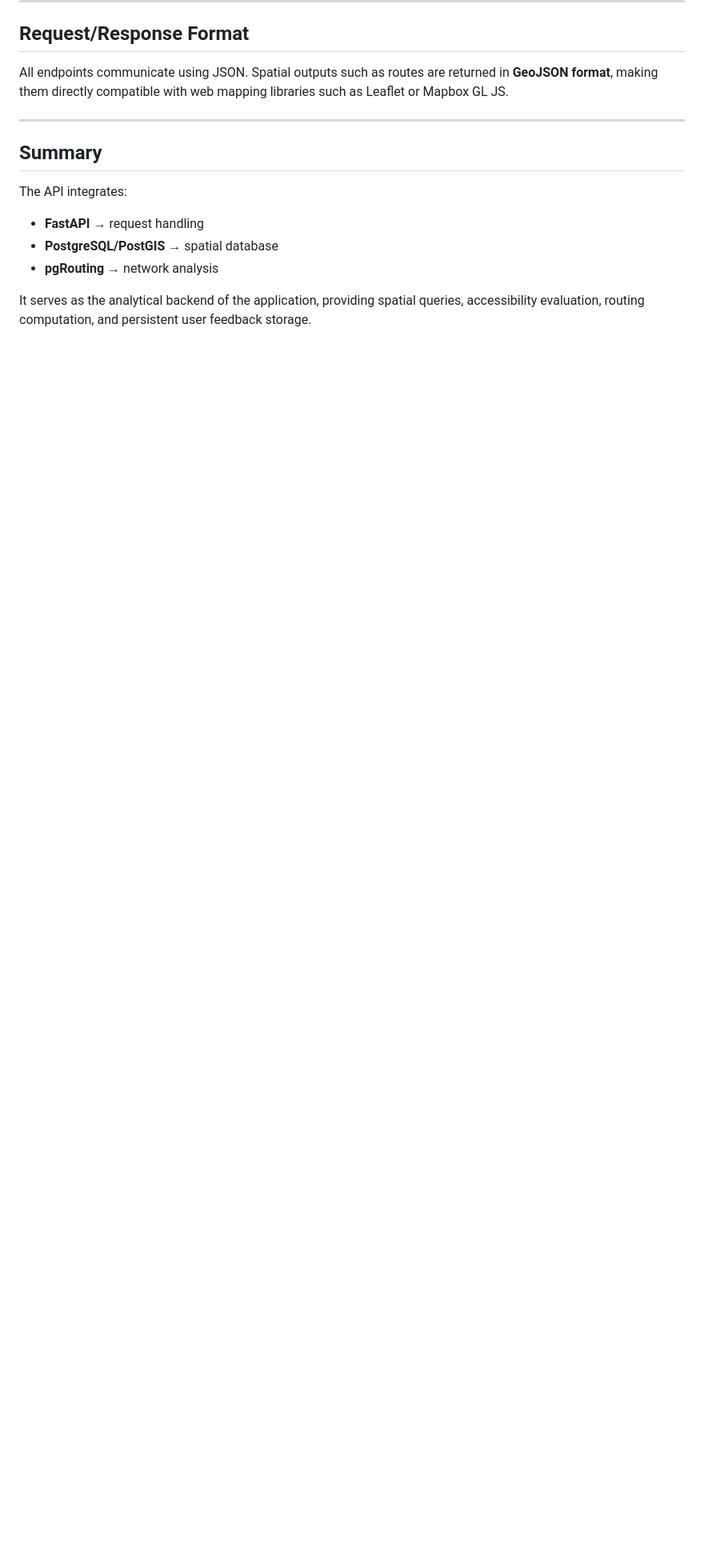
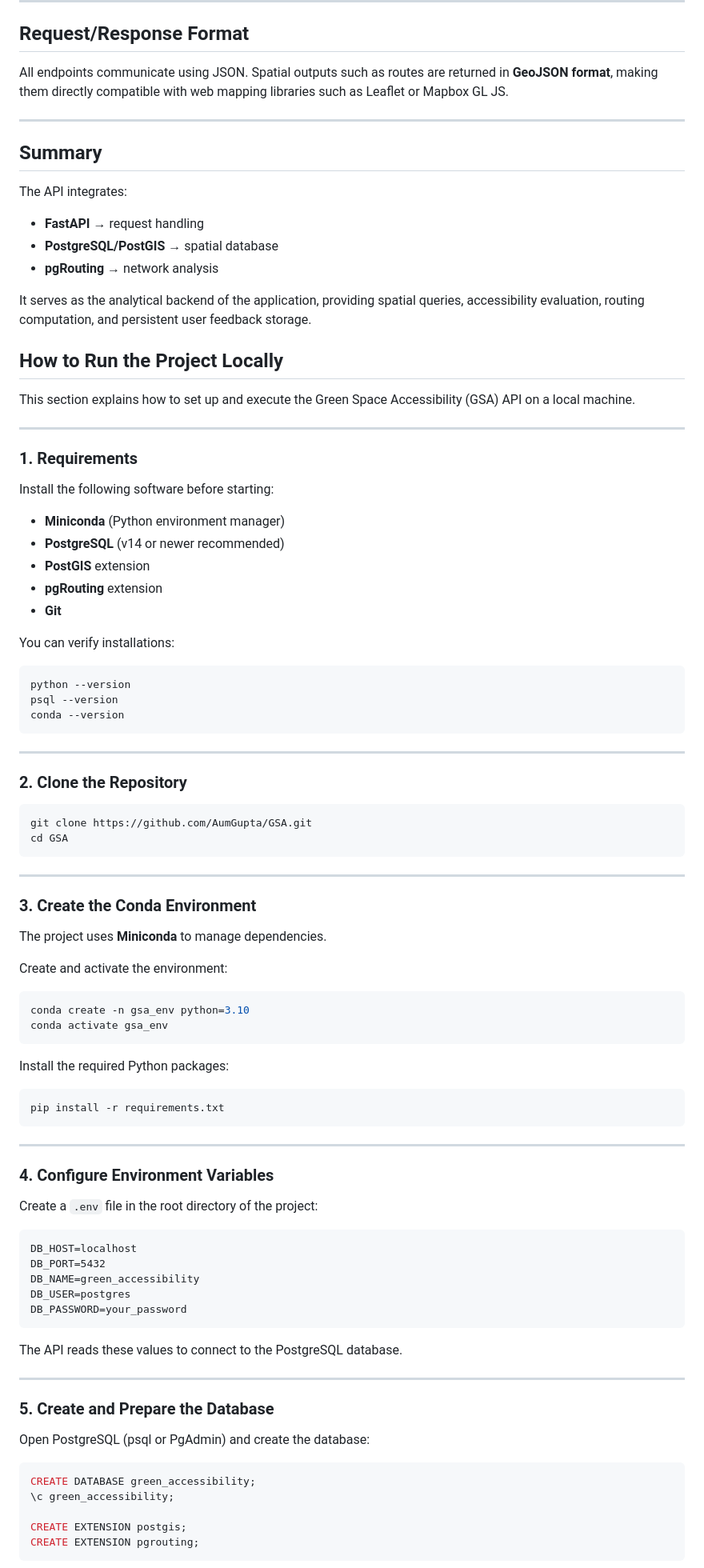
Before and after one commit to AumGupta/GSA, a Markdown page: README.md, the part around one of its changes. Shown at 80% size. Drawn GitHub-style; blank space fills up the shorter version.

````diff
--- a/README.md
+++ b/README.md
@@ -239,3 +239,85 @@ The API integrates:
 
 It serves as the analytical backend of the application, providing spatial queries, accessibility evaluation, routing computation, and persistent user feedback storage.
 
+## How to Run the Project Locally
+
+This section explains how to set up and execute the Green Space Accessibility (GSA) API on a local machine.
+
+---
+
+### 1. Requirements
+
+Install the following software before starting:
+
+* **Miniconda** (Python environment manager)
+* **PostgreSQL** (v14 or newer recommended)
+* **PostGIS** extension
+* **pgRouting** extension
+* **Git**
+
+You can verify installations:
+
+```bash
+python --version
+psql --version
+conda --version
+```
+
+---
+
+### 2. Clone the Repository
+
+```bash
+git clone https://github.com/AumGupta/GSA.git
+cd GSA
+```
+
+---
+
+### 3. Create the Conda Environment
+
+The project uses **Miniconda** to manage dependencies.
+
+Create and activate the environment:
+
+```bash
+conda create -n gsa_env python=3.10
+conda activate gsa_env
+```
+
+Install the required Python packages:
+
+```bash
+pip install -r requirements.txt
+```
+
+---
+
+### 4. Configure Environment Variables
+
+Create a `.env` file in the root directory of the project:
+
+```
+DB_HOST=localhost
+DB_PORT=5432
+DB_NAME=green_accessibility
+DB_USER=postgres
+DB_PASSWORD=your_password
+```
+
+The API reads these values to connect to the PostgreSQL database.
+
+---
+
+### 5. Create and Prepare the Database
+
+Open PostgreSQL (psql or PgAdmin) and create the database:
+
+```sql
+CREATE DATABASE green_accessibility;
+\c green_accessibility;
+
+CREATE EXTENSION postgis;
+CREATE EXTENSION pgrouting;
+```
+
````
Also changed, not shown: other parts of README.md (+112 -0 lines).
